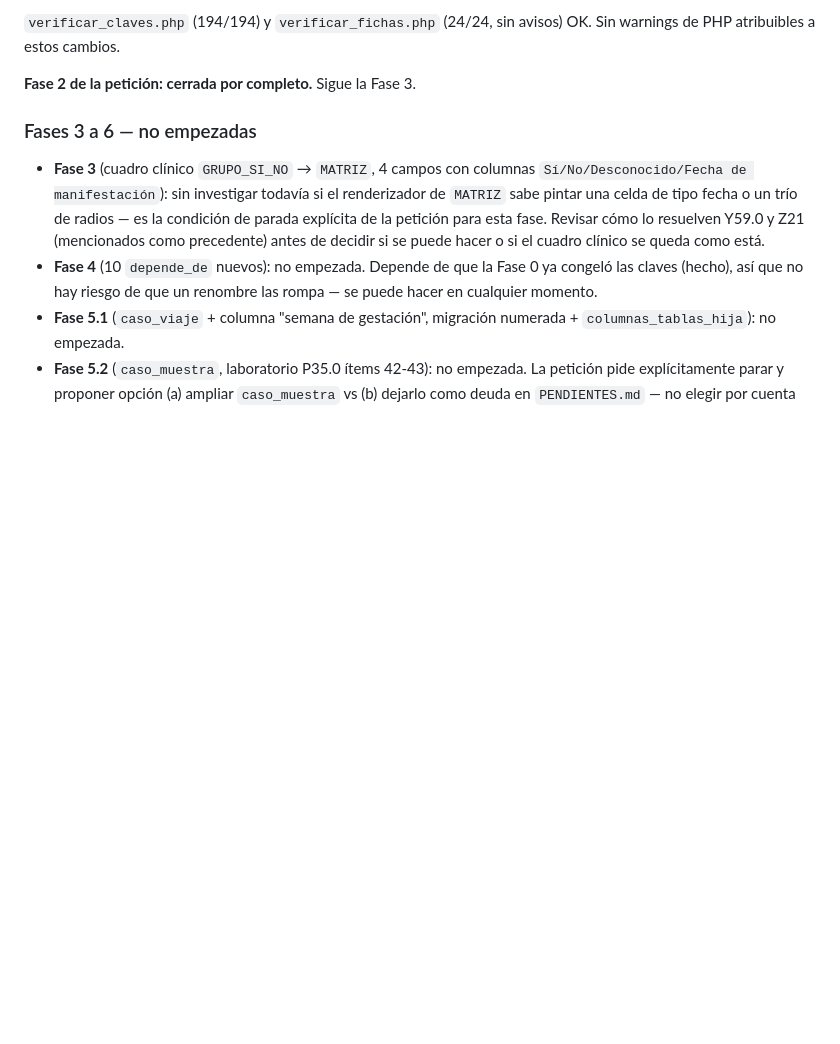
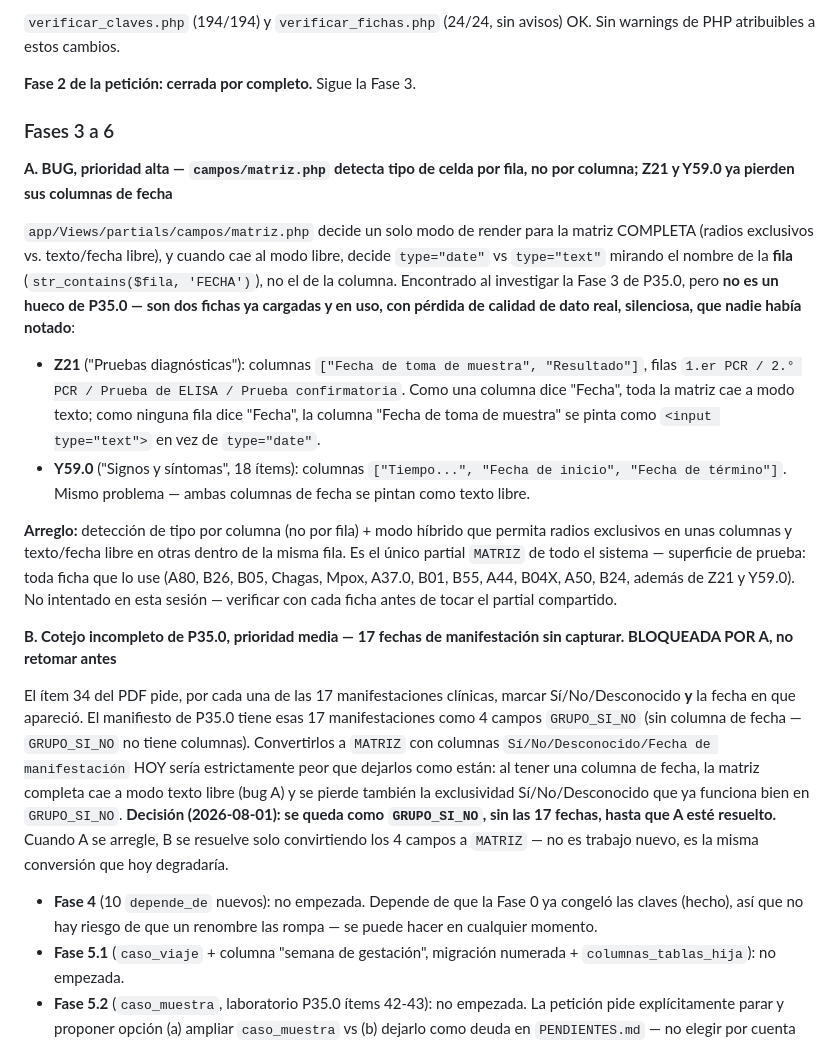
Before and after one commit to xZhask/AppVigia, a Markdown page: PENDIENTES.md, the part around the change. Drawn GitHub-style; blank space fills up the shorter version.

Commit message:
P35.0 fase 3: documentar bug de matriz.php (no implementar)
Investigación, sin cambio de código: campos/matriz.php decide el modo
de render de una MATRIZ completa (radios exclusivos vs. texto/fecha
libre) mirando todas las columnas juntas, y cuando cae a modo libre,
decide type="date" vs type="text" por el nombre de la FILA, no de la
COLUMNA. Confirmado que esto ya afecta a fichas cargadas y en uso, sin
relación con P35.0: Z21 ("Pruebas diagnósticas", columna "Fecha de
toma de muestra") y Y59.0 ("Signos y síntomas", "Fecha de inicio"/
"Fecha de término") ya pintan sus columnas de fecha como texto libre.

Convertir los 4 GRUPO_SI_NO de P35.0 (ítem 34 del PDF, manifestaciones
clínicas) a MATRIZ con columna "Fecha de manifestación" sería
estrictamente peor que dejarlos como están: la columna de fecha
arrastra a toda la matriz al modo texto libre, perdiendo también la
exclusividad Sí/No/Desconocido que GRUPO_SI_NO ya tiene funcionando.

PENDIENTES.md: dos entradas separadas, no una. (A) el bug de
matriz.php, prioridad alta -- afecta a Z21/Y59.0 hoy, independiente de
esta petición. (B) las 17 fechas de manifestación de P35.0 sin
capturar, prioridad media, marcada explícitamente como bloqueada por
(A) -- se resuelve sola cuando el renderizador se arregle.

Co-Authored-By: Claude Sonnet 5 <noreply@anthropic.com>

```diff
--- a/PENDIENTES.md
+++ b/PENDIENTES.md
@@ -303,15 +303,53 @@ avisos) OK. Sin warnings de PHP atribuibles a estos cambios.
 
 **Fase 2 de la petición: cerrada por completo.** Sigue la Fase 3.
 
-### Fases 3 a 6 — no empezadas
+### Fases 3 a 6
 
-- **Fase 3** (cuadro clínico `GRUPO_SI_NO` → `MATRIZ`, 4 campos con
-  columnas `Sí/No/Desconocido/Fecha de manifestación`): sin
-  investigar todavía si el renderizador de `MATRIZ` sabe pintar una
-  celda de tipo fecha o un trío de radios — es la condición de parada
-  explícita de la petición para esta fase. Revisar cómo lo resuelven
-  Y59.0 y Z21 (mencionados como precedente) antes de decidir si se
-  puede hacer o si el cuadro clínico se queda como está.
+**A. BUG, prioridad alta — `campos/matriz.php` detecta tipo de celda por
+fila, no por columna; Z21 y Y59.0 ya pierden sus columnas de fecha**
+
+`app/Views/partials/campos/matriz.php` decide un solo modo de render
+para la matriz COMPLETA (radios exclusivos vs. texto/fecha libre), y
+cuando cae al modo libre, decide `type="date"` vs `type="text"` mirando
+el nombre de la **fila** (`str_contains($fila, 'FECHA')`), no el de la
+columna. Encontrado al investigar la Fase 3 de P35.0, pero **no es un
+hueco de P35.0 — son dos fichas ya cargadas y en uso, con pérdida de
+calidad de dato real, silenciosa, que nadie había notado**:
+
+- **Z21** ("Pruebas diagnósticas"): columnas `["Fecha de toma de
+  muestra", "Resultado"]`, filas `1.er PCR / 2.° PCR / Prueba de ELISA /
+  Prueba confirmatoria`. Como una columna dice "Fecha", toda la matriz
+  cae a modo texto; como ninguna fila dice "Fecha", la columna "Fecha de
+  toma de muestra" se pinta como `<input type="text">` en vez de
+  `type="date"`.
+- **Y59.0** ("Signos y síntomas", 18 ítems): columnas `["Tiempo...",
+  "Fecha de inicio", "Fecha de término"]`. Mismo problema — ambas
+  columnas de fecha se pintan como texto libre.
+
+**Arreglo:** detección de tipo por columna (no por fila) + modo híbrido
+que permita radios exclusivos en unas columnas y texto/fecha libre en
+otras dentro de la misma fila. Es el único partial `MATRIZ` de todo el
+sistema — superficie de prueba: toda ficha que lo use (A80, B26, B05,
+Chagas, Mpox, A37.0, B01, B55, A44, B04X, A50, B24, además de Z21 y
+Y59.0). No intentado en esta sesión — verificar con cada ficha antes de
+tocar el partial compartido.
+
+**B. Cotejo incompleto de P35.0, prioridad media — 17 fechas de
+manifestación sin capturar. BLOQUEADA POR A, no retomar antes**
+
+El ítem 34 del PDF pide, por cada una de las 17 manifestaciones
+clínicas, marcar Sí/No/Desconocido **y** la fecha en que apareció. El
+manifiesto de P35.0 tiene esas 17 manifestaciones como 4 campos
+`GRUPO_SI_NO` (sin columna de fecha — `GRUPO_SI_NO` no tiene columnas).
+Convertirlos a `MATRIZ` con columnas `Sí/No/Desconocido/Fecha de
+manifestación` HOY sería estrictamente peor que dejarlos como están: al
+tener una columna de fecha, la matriz completa cae a modo texto libre
+(bug A) y se pierde también la exclusividad Sí/No/Desconocido que ya
+funciona bien en `GRUPO_SI_NO`. **Decisión (2026-08-01): se queda como
+`GRUPO_SI_NO`, sin las 17 fechas, hasta que A esté resuelto.** Cuando A
+se arregle, B se resuelve solo convirtiendo los 4 campos a `MATRIZ` —
+no es trabajo nuevo, es la misma conversión que hoy degradaría.
+
 - **Fase 4** (10 `depende_de` nuevos): no empezada. Depende de que la
   Fase 0 ya congeló las claves (hecho), así que no hay riesgo de que un
   renombre las rompa — se puede hacer en cualquier momento.
```
